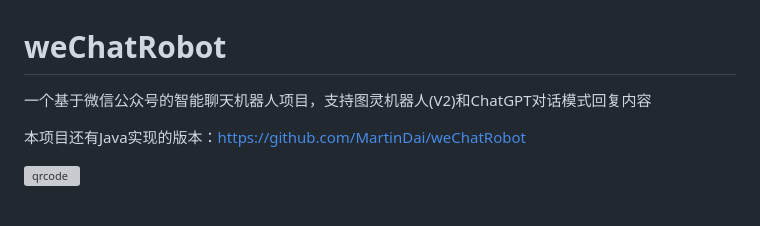
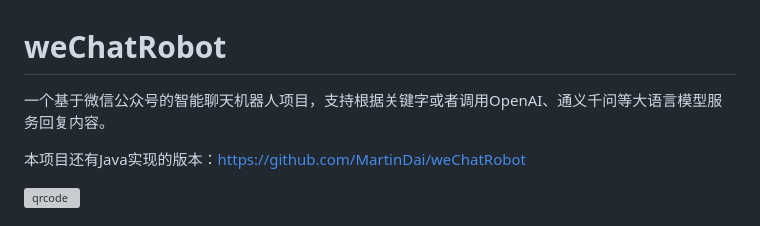
Before and after one commit to MartinDai/weChatRobot-go, a Markdown page: README.md, the part around the change. GitHub-like rendering; grey boxes are pictures that could not be loaded.

```diff
--- a/README.md
+++ b/README.md
@@ -1,6 +1,6 @@
 # weChatRobot
 
-一个基于微信公众号的智能聊天机器人项目，支持图灵机器人(V2)和ChatGPT对话模式回复内容
+一个基于微信公众号的智能聊天机器人项目，支持根据关键字或者调用OpenAI、通义千问等大语言模型服务回复内容。
 
 本项目还有Java实现的版本：<https://github.com/MartinDai/weChatRobot>
 
```
